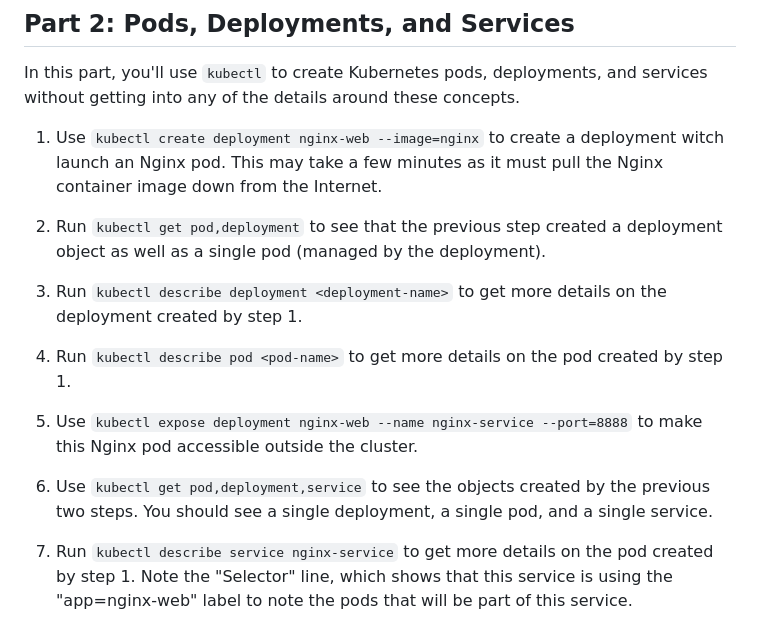
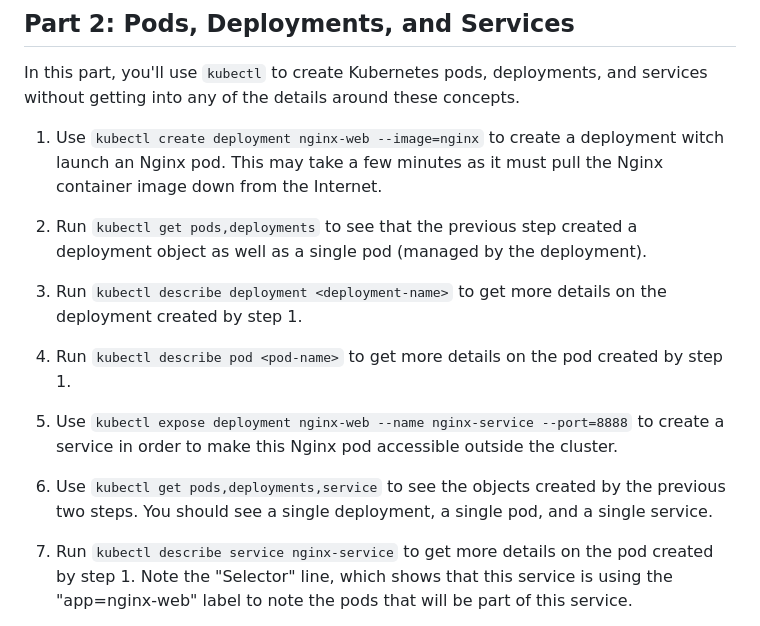
Before and after one commit to ZA1NZAFAR/practical-exercises-DevOps, a Markdown page: TP-2/README.md, the part around the change. Rendered like a GitHub page.

```diff
--- a/TP-2/README.md
+++ b/TP-2/README.md
@@ -24,15 +24,15 @@ In this part, you'll use `kubectl` to create Kubernetes pods, deployments, and s
 
 1. Use `kubectl create deployment nginx-web --image=nginx` to create a deployment witch launch an Nginx pod. This may take a few minutes as it must pull the Nginx container image down from the Internet.
 
-2. Run `kubectl get pod,deployment` to see that the previous step created a deployment object as well as a single pod (managed by the deployment).
+2. Run `kubectl get pods,deployments` to see that the previous step created a deployment object as well as a single pod (managed by the deployment).
 
 3. Run `kubectl describe deployment <deployment-name>` to get more details on the deployment created by step 1.
 
 4. Run `kubectl describe pod <pod-name>` to get more details on the pod created by step 1.
 
-5. Use `kubectl expose deployment nginx-web --name nginx-service --port=8888` to make this Nginx pod accessible outside the cluster.
+5. Use `kubectl expose deployment nginx-web --name nginx-service --port=8888` to create a service in order to make this Nginx pod accessible outside the cluster.
 
-6. Use `kubectl get pod,deployment,service` to see the objects created by the previous two steps. You should see a single deployment, a single pod, and a single service.
+6. Use `kubectl get pods,deployments,service` to see the objects created by the previous two steps. You should see a single deployment, a single pod, and a single service.
 
 7. Run `kubectl describe service nginx-service` to get more details on the pod created by step 1. Note the "Selector" line, which shows that this service is using the "app=nginx-web" label to note the pods that will be part of this service.
 
```
